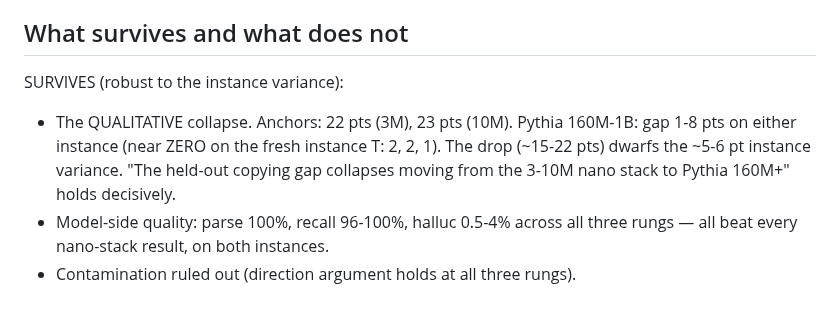
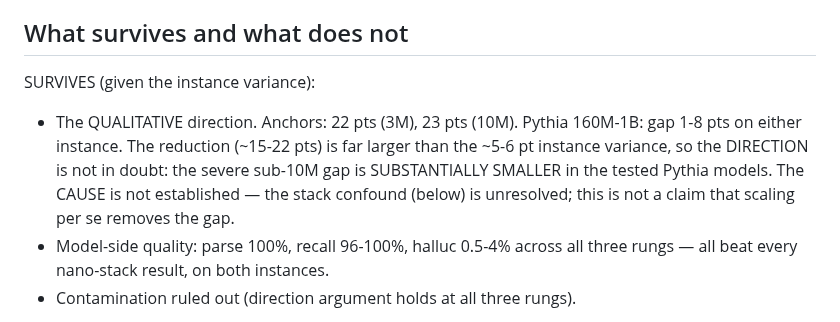
Before and after one commit to wwk5q8z6kk-bit/nano-lm, a Markdown page: trajectory/EQUIVALENCE_STOP.md, the part around the change. GitHub-like rendering.

```diff
--- a/trajectory/EQUIVALENCE_STOP.md
+++ b/trajectory/EQUIVALENCE_STOP.md
@@ -51,11 +51,13 @@ direction argument (inst0 harder, not memorized) holds at every rung.
 
 ## What survives and what does not
 
-SURVIVES (robust to the instance variance):
-- The QUALITATIVE collapse. Anchors: 22 pts (3M), 23 pts (10M). Pythia 160M-1B: gap
-  1-8 pts on either instance (near ZERO on the fresh instance T: 2, 2, 1). The drop
-  (~15-22 pts) dwarfs the ~5-6 pt instance variance. "The held-out copying gap
-  collapses moving from the 3-10M nano stack to Pythia 160M+" holds decisively.
+SURVIVES (given the instance variance):
+- The QUALITATIVE direction. Anchors: 22 pts (3M), 23 pts (10M). Pythia 160M-1B: gap
+  1-8 pts on either instance. The reduction (~15-22 pts) is far larger than the
+  ~5-6 pt instance variance, so the DIRECTION is not in doubt: the severe sub-10M
+  gap is SUBSTANTIALLY SMALLER in the tested Pythia models. The CAUSE is not
+  established — the stack confound (below) is unresolved; this is not a claim that
+  scaling per se removes the gap.
 - Model-side quality: parse 100%, recall 96-100%, halluc 0.5-4% across all three
   rungs — all beat every nano-stack result, on both instances.
 - Contamination ruled out (direction argument holds at all three rungs).
```
Also changed, not shown: trajectory/DETERMINISM_1B.md (+4 -2 lines), trajectory/FINDINGS.md (added, +78 -0 lines).
